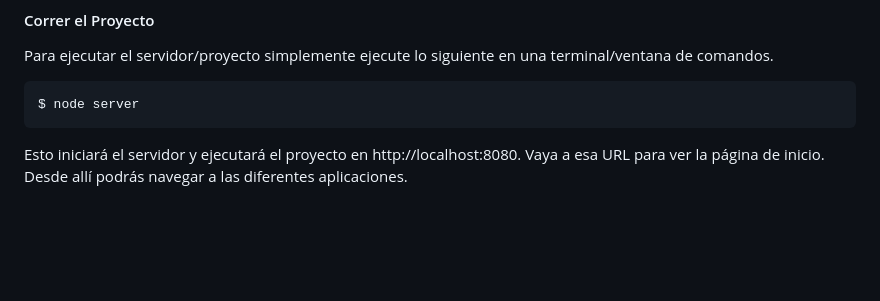
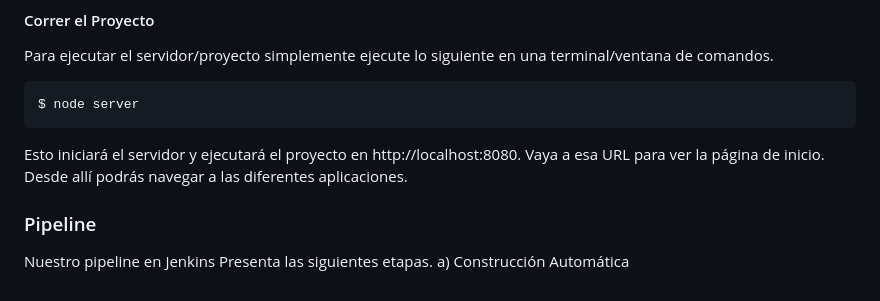
Before and after one commit to RRodriguezPumacayo/Ingenieria-Software-2-ProyectoFinal, a Markdown page: README.md, the part around the change. Rendered like a GitHub page; blank space fills up the shorter version.

````diff
--- a/README.md
+++ b/README.md
@@ -113,3 +113,8 @@ $ node server
 ```
 
 Esto iniciará el servidor y ejecutará el proyecto en http://localhost:8080. Vaya a esa URL para ver la página de inicio. Desde allí podrás navegar a las diferentes aplicaciones.
+
+### Pipeline
+
+Nuestro pipeline en Jenkins Presenta las siguientes etapas.
+a) Construcción Automática
````
